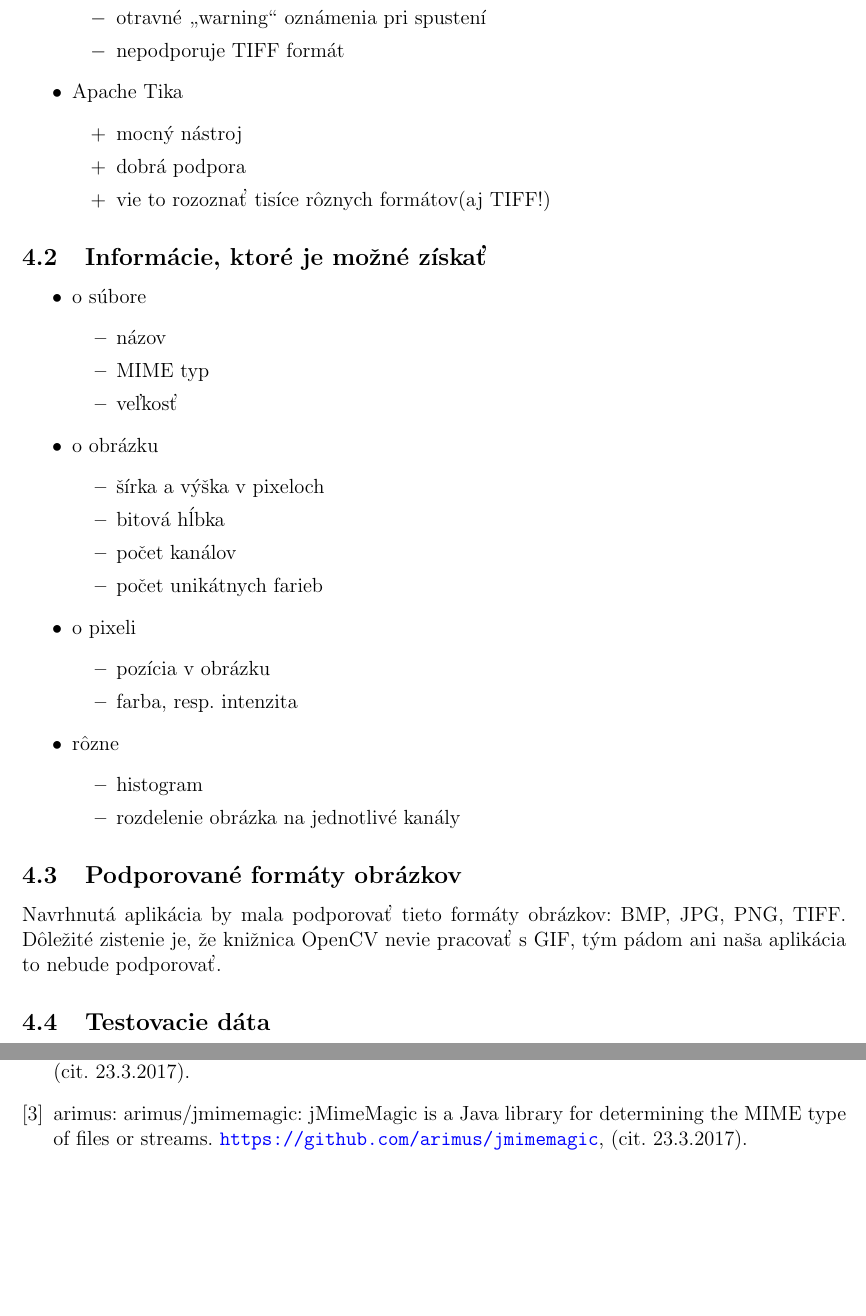
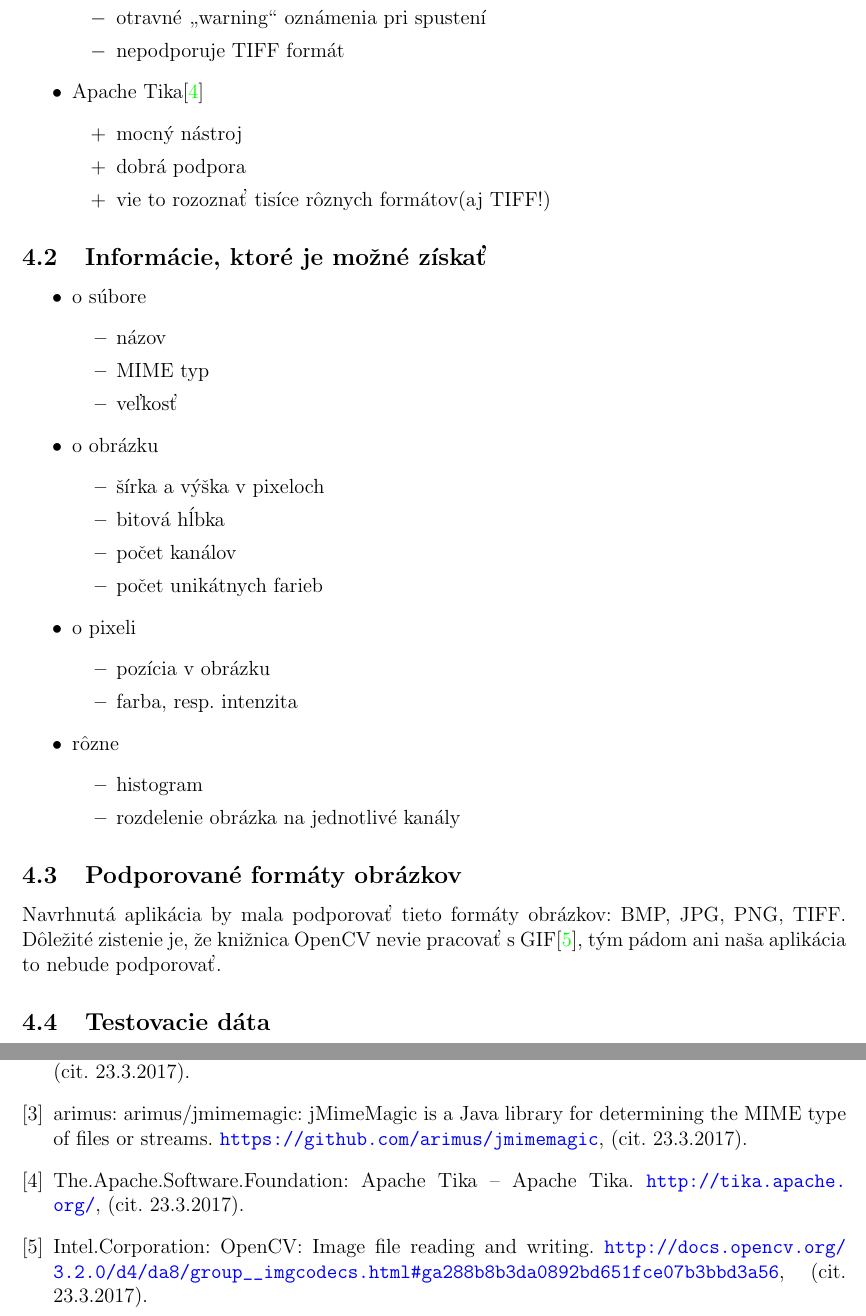
Before and after one commit to hoou/imgprops, a LaTeX document (doc/doc.tex, which reads doc/references.bib, doc/tibor.tex): two parts of pages 4 and 8 of 8, joined at a grey line, cut so that both start at the same text, the shorter picture padded with empty space. Compiled offline with pdfLaTeX.

Commit message:
Update doc

```diff
--- a/doc/references.bib
+++ b/doc/references.bib
@@ -24,3 +24,7 @@
 	year = {},
 	note = {(cit. 23.3.2017)}
 }
+
+@misc{ApacheTi44:online,
+    author = {The.Apache.Software.Foundation},
+    title = {Apache Tika – Apache Tika},
@@ -26,0 +34,6 @@
+    note = {(cit. 23.3.2017)}
+}
+
+@misc{OpenCVIm84:online,
+    author = {Intel.Corporation},
+    title = {OpenCV: Image file reading and writing},
@@ -26,0 +43,2 @@
+    note = {(cit. 23.3.2017)}
+}
--- a/doc/tibor.tex
+++ b/doc/tibor.tex
@@ -25,7 +25,7 @@ Pre získanie MIME typu súboru v Jave, bez ohľadu na príponu, je možné vyu
 		\con otravné \uv{warning} oznámenia pri spustení
 		\con nepodporuje TIFF formát
 	\end{itemize}
-	\item Apache Tika
+	\item Apache Tika\cite{ApacheTi44:online}
 	\begin{itemize}
 		\pro mocný nástroj
 		\pro dobrá podpora
@@ -61,4 +61,4 @@ Pre získanie MIME typu súboru v Jave, bez ohľadu na príponu, je možné vyu
 \end{itemize}
 
 \subsection{Podporované formáty obrázkov}
-Navrhnutá aplikácia by mala podporovať tieto formáty obrázkov: BMP, JPG, PNG, TIFF. Dôležité zistenie je, že knižnica OpenCV nevie pracovať s GIF, tým pádom ani naša aplikácia to nebude podporovať.
+Navrhnutá aplikácia by mala podporovať tieto formáty obrázkov: BMP, JPG, PNG, TIFF. Dôležité zistenie je, že knižnica OpenCV nevie pracovať s GIF\cite{OpenCVIm84:online}, tým pádom ani naša aplikácia to nebude podporovať.
```
Also changed, not shown: doc/martin.pdf, doc/tibor.pdf, doc/references.bib (6 more changed lines).
